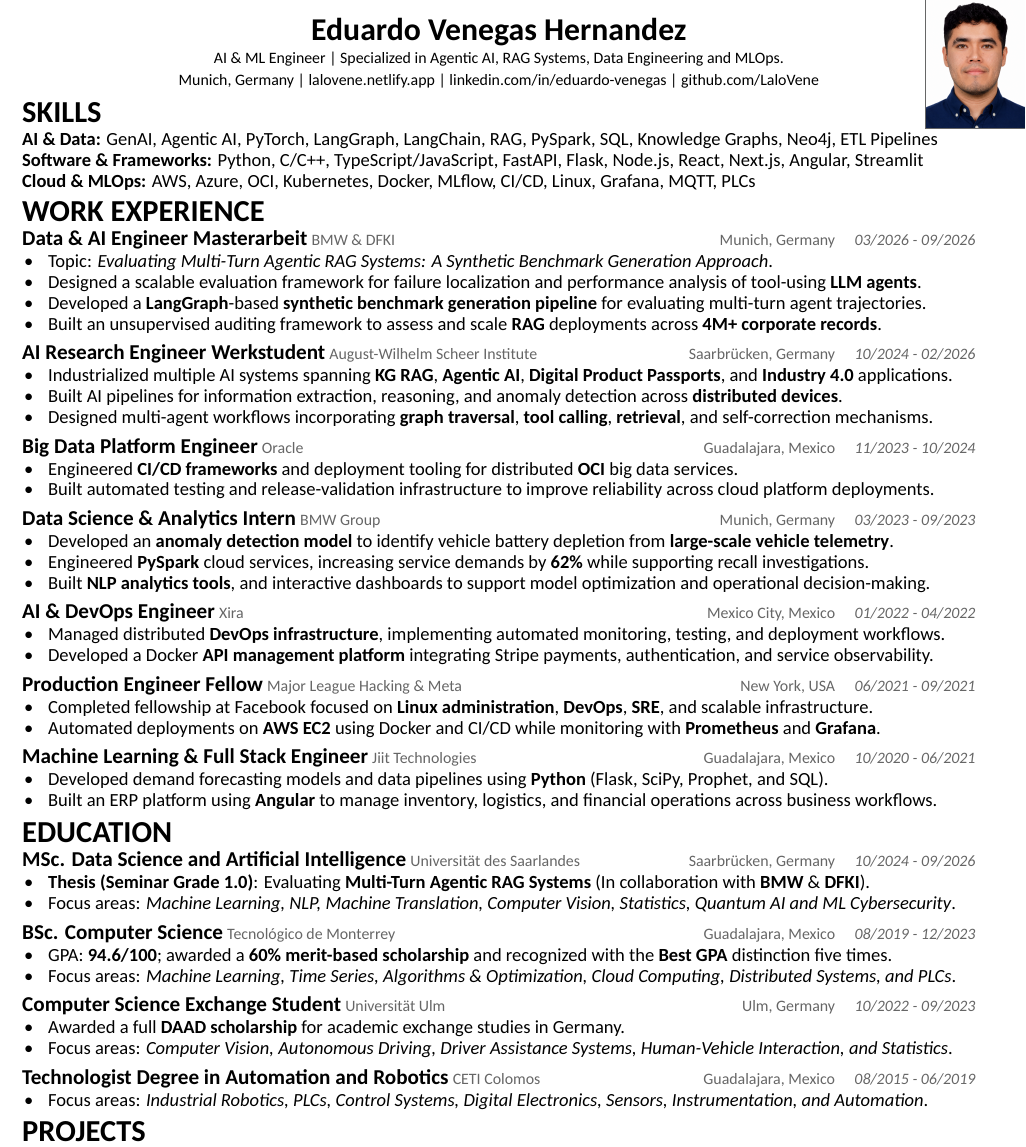
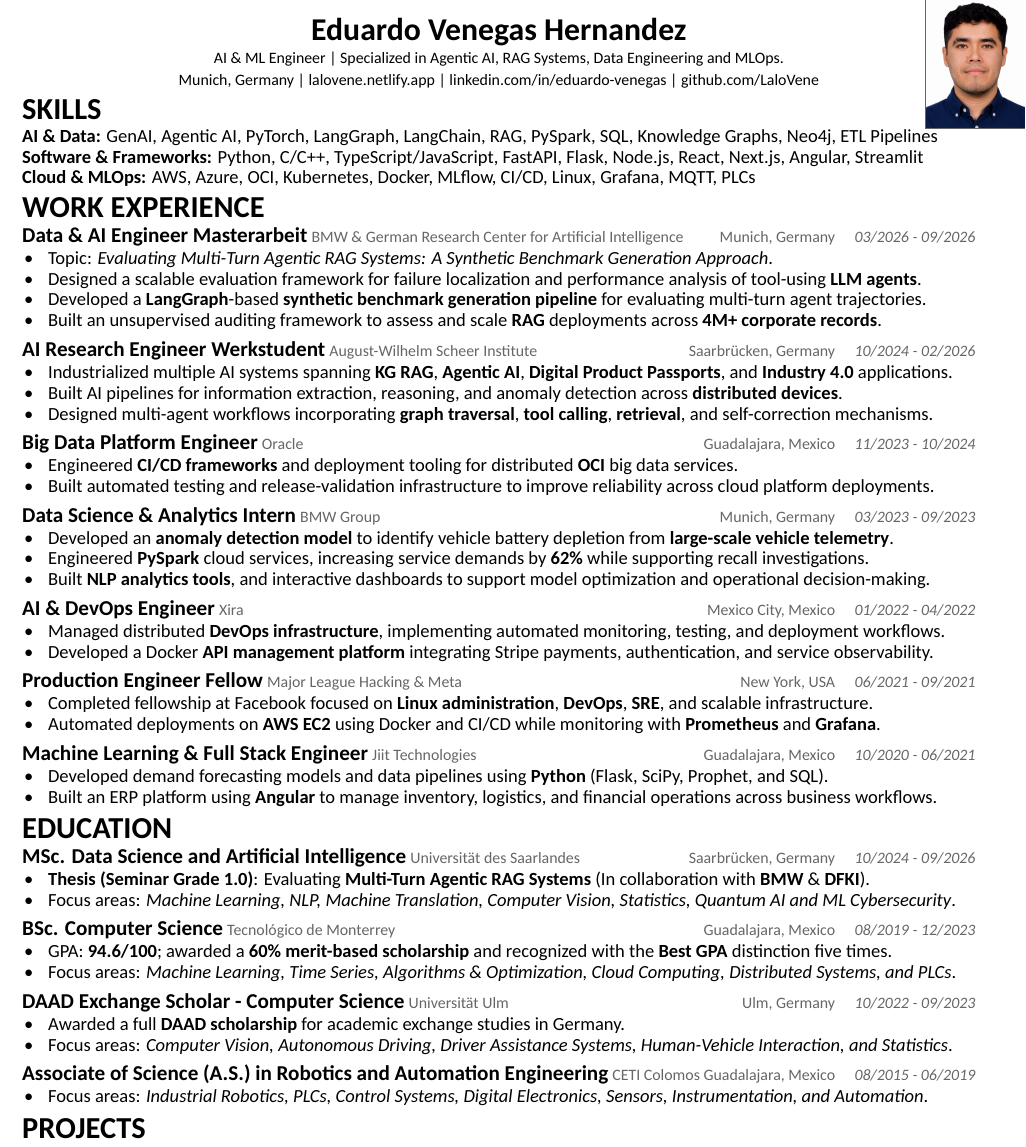
Before and after one commit to LaloVene/react-portfolio, a LaTeX CV (src/assets/resume.tex): part of the page, cut so that both start at the same text. Compiled offline with XeLaTeX.

Commit message:
Update CV

```diff
--- a/src/assets/resume.tex
+++ b/src/assets/resume.tex
@@ -60,7 +60,7 @@
   \small Munich, Germany \textbar{} \href{https://lalovene.netlify.app}{lalovene.netlify.app} \textbar{} \href{https://www.linkedin.com/in/eduardo-venegas/}{linkedin.com/in/eduardo-venegas} \textbar{} \href{https://github.com/LaloVene}{github.com/LaloVene}
 \end{center}
 
-\vspace{-0.20cm}
+\vspace{-0.30cm}
 
 \section*{SKILLS}
 
@@ -71,7 +71,7 @@
 
 \section*{WORK EXPERIENCE}
 
-\entrytitle{Data \& AI Engineer Masterarbeit} {\small \textcolor{graytext}{BMW \& DFKI} \hfill \textcolor{graytext}{Munich, Germany \quad \textit{03/2026 - 09/2026}}}
+\entrytitle{Data \& AI Engineer Masterarbeit} {\small \textcolor{graytext}{BMW \& German Research Center for Artificial Intelligence} \hfill \textcolor{graytext}{Munich, Germany \quad \textit{03/2026 - 09/2026}}}
 \begin{itemize}
   \item Topic: \textit{Evaluating Multi-Turn Agentic RAG Systems: A Synthetic Benchmark Generation Approach}.
   \item Designed a scalable evaluation framework for failure localization and performance analysis of tool-using \textbf{LLM agents}.
@@ -139,14 +139,14 @@
 \end{itemize}
 
 \vspace{0.1cm}
-\entrytitle{Computer Science Exchange Student} {\small \textcolor{graytext}{Universität Ulm} \hfill \textcolor{graytext}{Ulm, Germany \quad \textit{10/2022 - 09/2023}}}
+\entrytitle{DAAD Exchange Scholar - Computer Science} {\small \textcolor{graytext}{Universität Ulm} \hfill \textcolor{graytext}{Ulm, Germany \quad \textit{10/2022 - 09/2023}}}
 \begin{itemize}
   \item Awarded a full \textbf{DAAD scholarship} for academic exchange studies in Germany.
   \item Focus areas: \textit{Computer Vision, Autonomous Driving, Driver Assistance Systems, Human-Vehicle Interaction, and Statistics}.
 \end{itemize}
 
 \vspace{0.1cm}
-\entrytitle{Technologist Degree in Automation and Robotics} {\small \textcolor{graytext}{CETI Colomos} \hfill \textcolor{graytext}{Guadalajara, Mexico \quad \textit{08/2015 - 06/2019}}}
+\entrytitle{Associate of Science (A.S.) in Robotics and Automation Engineering} {\small \textcolor{graytext}{CETI Colomos} \hfill \textcolor{graytext}{Guadalajara, Mexico \quad \textit{08/2015 - 06/2019}}}
 \begin{itemize}
   \item Focus areas: \textit{Industrial Robotics, PLCs, Control Systems, Digital Electronics, Sensors, Instrumentation, and Automation}.
 \end{itemize}
```
Also changed, not shown: src/assets/resume.pdf, 1 other file.
